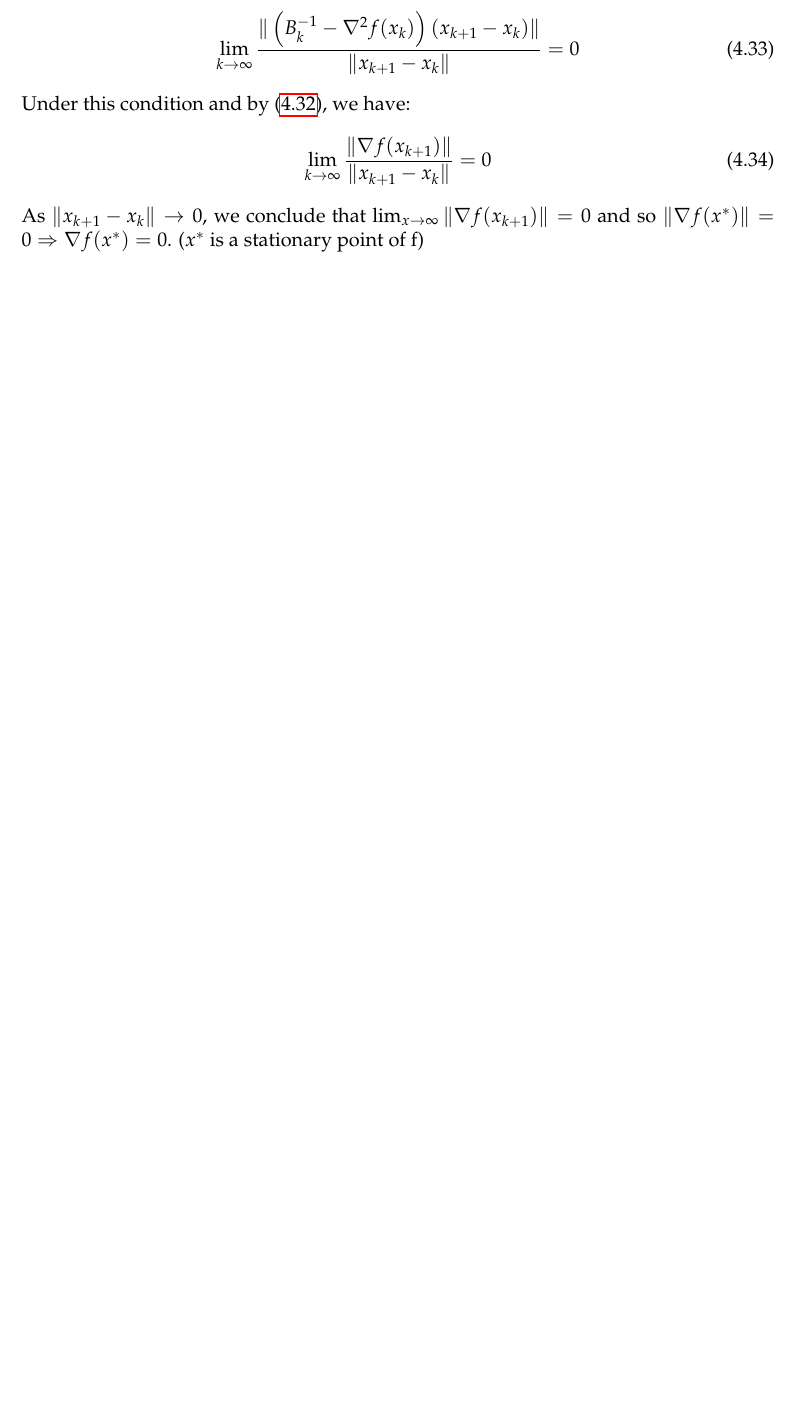
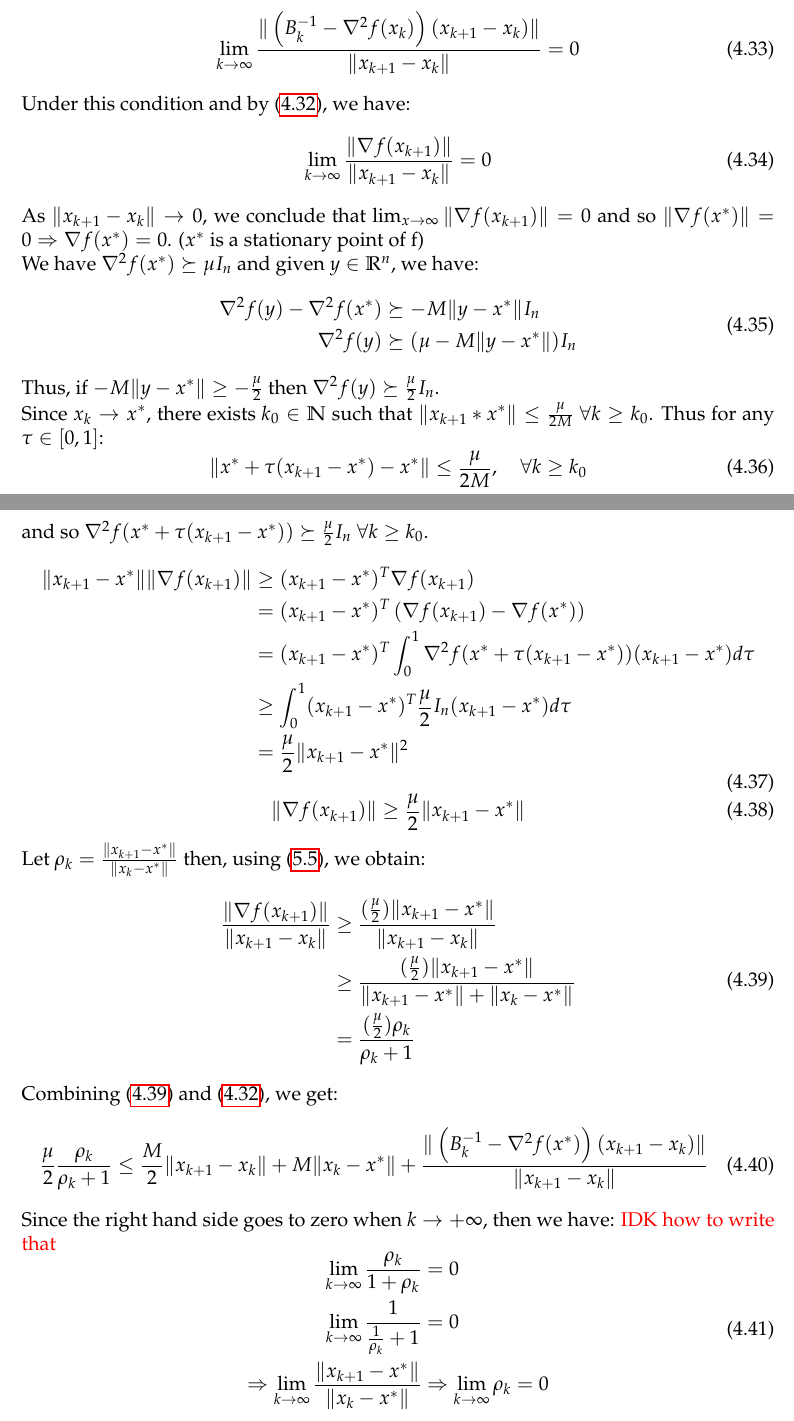
Before and after one commit to SimonDesmidt/Syntheses, a LaTeX document (LINMA2460/LINMA2460.tex): part of page 13 of 14 before the commit and two parts of pages 13 and 14 of 15 after it, the two joined at a grey line, cut so that both start at the same text, the shorter picture padded with empty space. Compiled offline with pdfLaTeX.

Commit message:
LINMA2460 fin CM4

```diff
--- a/LINMA2460/LINMA2460.tex
+++ b/LINMA2460/LINMA2460.tex
@@ -504,7 +504,53 @@ Under this condition and by \eqref{eq:eq4cm4}, we have:
 \begin{equation}
 	\lim_{k \to \infty} \frac{\|\nabla f(x_{k+1})\|}{\|x_{k+1}-x_k\|} = 0
 \end{equation}
-As $\|x_{k+1}-x_k\| \to 0$, we conclude that $\lim_{x \to \infty} \|\nabla f(x_{k+1})\| = 0$ and so $\|\nabla f(x^*)\| = 0 \Rightarrow \nabla f(x^*) = 0$. ($x^*$ is a stationary point of f)
+As $\|x_{k+1}-x_k\| \to 0$, we conclude that $\lim_{x \to \infty} \|\nabla f(x_{k+1})\| = 0$ and so $\|\nabla f(x^*)\| = 0 \Rightarrow \nabla f(x^*) = 0$. ($x^*$ is a stationary point of f)\\
+We have $\nabla^2 f(x^*) \succeq \mu I_n$ and given $y \in \R^n$, we have:
+\begin{equation}
+	\begin{aligned}
+		\nabla^2f(y)-\nabla^2f(x^*) &\succeq - M \|y-x^*\| I_n\\
+		\nabla^2f(y) &\succeq (\mu - M \|y-x^*\|) I_n\\
+	\end{aligned}
+\end{equation}
+Thus, if $-M \|y-x^*\| \geq - \frac{\mu}{2}$ then $\nabla^2f(y) \succeq \frac{\mu}{2} I_n$.\\
+Since $x_k \to x^*$, there exists $k_0 \in \N$ such that $\|x_{k+1}*x^*\| \leq \frac{\mu}{2M}$ $\forall k \geq k_0$. Thus for any $\tau \in [0,1]$:
+\begin{equation}
+	\|x^*+\tau(x_{k+1}-x^*)-x^*\| \leq \frac{\mu}{2M}, \quad \forall k \geq k_0
+\end{equation}
+and so $\nabla^2f(x^*+\tau(x_{k+1}-x^*)) \succeq \frac{\mu}{2} I_n$ $\forall k \geq k_0$.
+\begin{equation}
+	\begin{aligned}
+		\|x_{k+1}-x^*\|\|\nabla f(x_{k+1})\| &\geq (x_{k+1}-x^*)^T\nabla f(x_{k+1})\\
+		&= (x_{k+1}-x^*)^T \left( \nabla f(x_{k+1}) - \nabla f(x^*)\right)\\
+		&= (x_{k+1}-x^*)^T \int_{0}^{1} \nabla^2 f(x^*+\tau(x_{k+1}-x^*)) (x_{k+1}-x^*) d\tau\\
+		&\geq \int_{0}^{1} (x_{k+1}-x^*)^T \frac{\mu}{2} I_n (x_{k+1}-x^*) d\tau\\
+		&= \frac{\mu}{2} \|x_{k+1}-x^*\|^2
+	\end{aligned}
+\end{equation}
+\begin{equation}\label{eq:bound_norm_hessian}
+	\|\nabla f(x_{k+1})\| \geq \frac{\mu}{2} \|x_{k+1}-x^*\|
+\end{equation}
+Let $\rho_k = \frac{\|x_{k+1}-x^*\|}{\|x_k-x^*\|}$ then, using \eqref{eq:triangular_inequality_by_min}, we obtain:
+\begin{equation}\label{eq:bound_rho_k}
+	\begin{aligned}
+		\frac{\|\nabla f(x_{k+1})\|}{\|x_{k+1}-x_k\|} &\geq \frac{(\frac{\mu}{2})\|x_{k+1}-x^*\|}{\|x_{k+1}-x_k\|}\\
+		&\geq \frac{(\frac{\mu}{2})\|x_{k+1}-x^*\|}{\|x_{k+1}-x^*\| + \|x_k-x^*\|}\\
+		&= \frac{(\frac{\mu}{2}) \rho_k}{\rho_k + 1}
+	\end{aligned}
+\end{equation}
+Combining \eqref{eq:bound_rho_k} and \eqref{eq:eq4cm4}, we get:
+\begin{equation}
+	\frac{\mu}{2} \frac{\rho_k}{\rho_k + 1} \leq \frac{M}{2} \|x_{k+1}-x_k\| + M \|x_k-x^*\| + \frac{\|\left(B^{-1}_k - \nabla^2f(x^*)\right) (x_{k+1}-x_k)\|}{\|x_{k+1}-x_k\|}
+\end{equation}
+Since the right hand side goes to zero when $k \to +\infty$, then we have:
+\textcolor{red}{IDK how to write that}
+\begin{equation}
+	\begin{aligned}
+		\lim_{k \to \infty} \frac{\rho_k}{1 + \rho_k} &= 0\\
+		\lim_{k \to \infty} \frac{1}{\frac{1}{\rho_k} + 1} &= 0\\
+		\Rightarrow \lim_{k \to \infty} \frac{\|x_{k+1}-x^*\|}{\|x_k-x^*\|} &\Rightarrow \lim_{k \to \infty} \rho_k = 0
+	\end{aligned}
+\end{equation}
 
 \chapter{Tips and Tricks}\label{chap:tricks}
 \begin{enumerate}
```
Also changed, not shown: LINMA2460/LINMA2460.pdf, LINMA2460/LINMA2460.tex (2 more changed lines).
